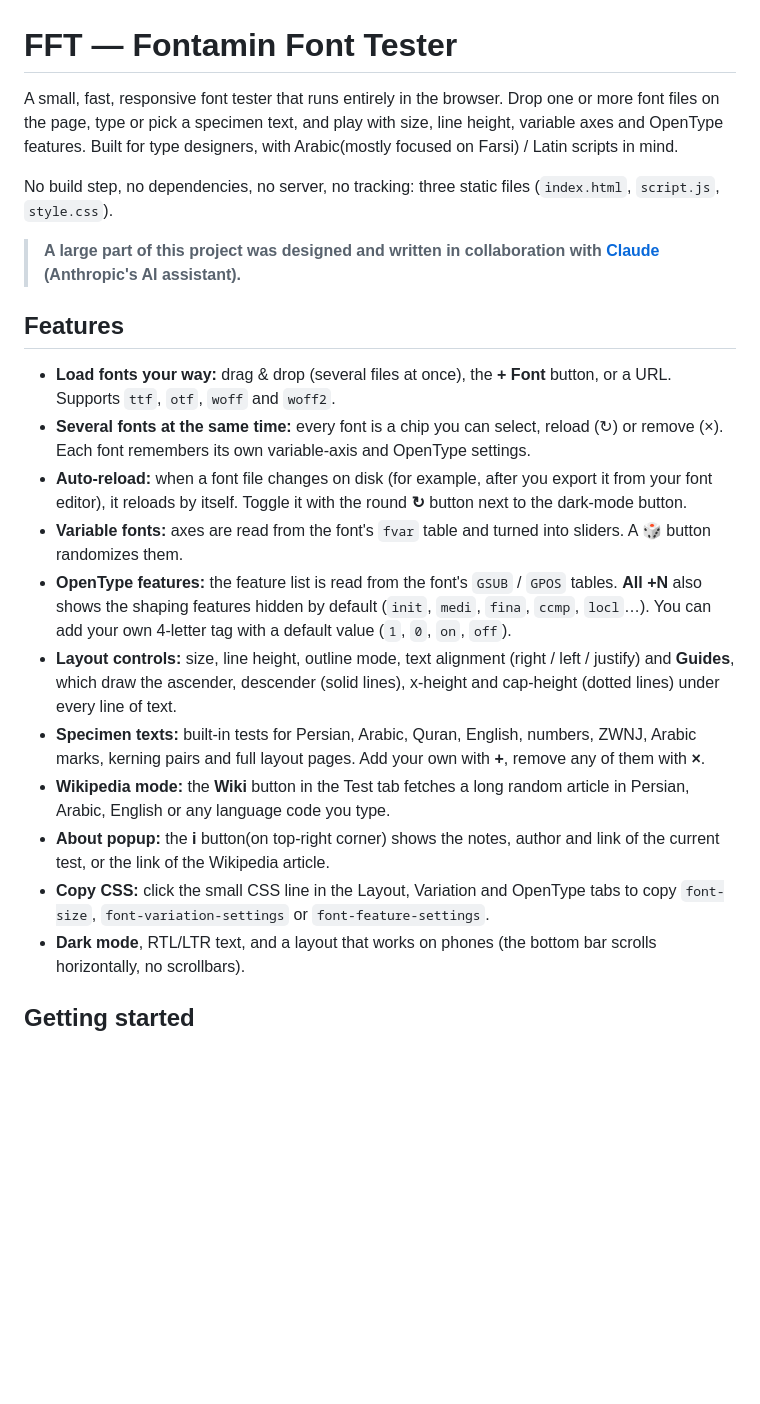
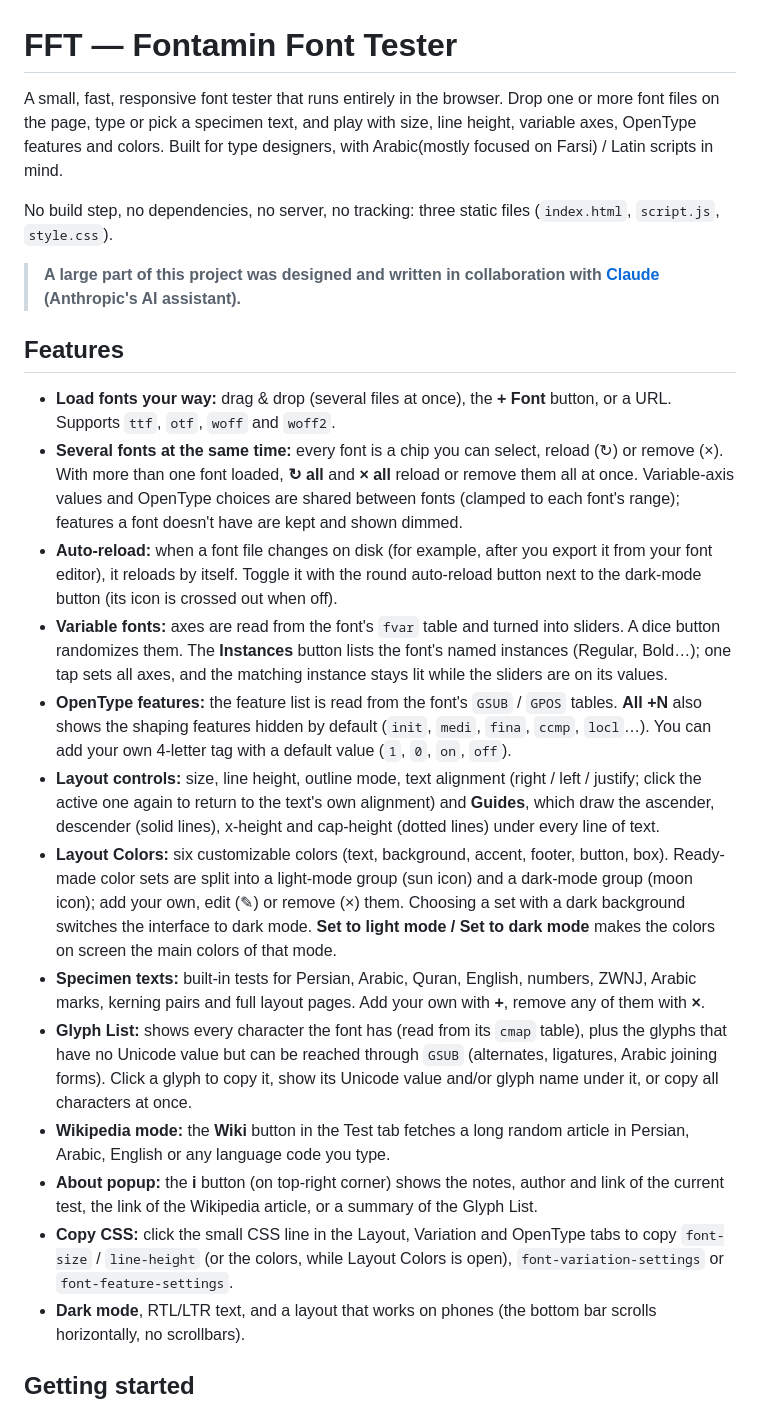
Before and after one commit to fontamin/FFT, a Markdown page: README.md, the part around one of its changes. Drawn GitHub-style; blank space fills up the shorter version.

```diff
--- a/README.md
+++ b/README.md
@@ -1,6 +1,6 @@
 # FFT — Fontamin Font Tester
 
-A small, fast, responsive font tester that runs entirely in the browser. Drop one or more font files on the page, type or pick a specimen text, and play with size, line height, variable axes and OpenType features. Built for type designers, with Arabic(mostly focused on Farsi) / Latin scripts in mind.
+A small, fast, responsive font tester that runs entirely in the browser. Drop one or more font files on the page, type or pick a specimen text, and play with size, line height, variable axes, OpenType features and colors. Built for type designers, with Arabic(mostly focused on Farsi) / Latin scripts in mind.
 
 No build step, no dependencies, no server, no tracking: three static files (`index.html`, `script.js`, `style.css`).
 
@@ -9,15 +9,17 @@ No build step, no dependencies, no server, no tracking: three static files (`ind
 ## Features
 
 - **Load fonts your way:** drag & drop (several files at once), the **+ Font** button, or a URL. Supports `ttf`, `otf`, `woff` and `woff2`.
-- **Several fonts at the same time:** every font is a chip you can select, reload (↻) or remove (×). Each font remembers its own variable-axis and OpenType settings.
-- **Auto-reload:** when a font file changes on disk (for example, after you export it from your font editor), it reloads by itself. Toggle it with the round **↻** button next to the dark-mode button.
-- **Variable fonts:** axes are read from the font's `fvar` table and turned into sliders. A 🎲 button randomizes them.
+- **Several fonts at the same time:** every font is a chip you can select, reload (↻) or remove (×). With more than one font loaded, **↻ all** and **× all** reload or remove them all at once. Variable-axis values and OpenType choices are shared between fonts (clamped to each font's range); features a font doesn't have are kept and shown dimmed.
+- **Auto-reload:** when a font file changes on disk (for example, after you export it from your font editor), it reloads by itself. Toggle it with the round auto-reload button next to the dark-mode button (its icon is crossed out when off).
+- **Variable fonts:** axes are read from the font's `fvar` table and turned into sliders. A dice button randomizes them. The **Instances** button lists the font's named instances (Regular, Bold…); one tap sets all axes, and the matching instance stays lit while the sliders are on its values.
 - **OpenType features:** the feature list is read from the font's `GSUB` / `GPOS` tables. **All +N** also shows the shaping features hidden by default (`init`, `medi`, `fina`, `ccmp`, `locl`…). You can add your own 4-letter tag with a default value (`1`, `0`, `on`, `off`).
-- **Layout controls:** size, line height, outline mode, text alignment (right / left / justify) and **Guides**, which draw the ascender, descender (solid lines), x-height and cap-height (dotted lines) under every line of text.
+- **Layout controls:** size, line height, outline mode, text alignment (right / left / justify; click the active one again to return to the text's own alignment) and **Guides**, which draw the ascender, descender (solid lines), x-height and cap-height (dotted lines) under every line of text.
+- **Layout Colors:** six customizable colors (text, background, accent, footer, button, box). Ready-made color sets are split into a light-mode group (sun icon) and a dark-mode group (moon icon); add your own, edit (✎) or remove (×) them. Choosing a set with a dark background switches the interface to dark mode. **Set to light mode / Set to dark mode** makes the colors on screen the main colors of that mode.
 - **Specimen texts:** built-in tests for Persian, Arabic, Quran, English, numbers, ZWNJ, Arabic marks, kerning pairs and full layout pages. Add your own with **+**, remove any of them with **×**.
+- **Glyph List:** shows every character the font has (read from its `cmap` table), plus the glyphs that have no Unicode value but can be reached through `GSUB` (alternates, ligatures, Arabic joining forms). Click a glyph to copy it, show its Unicode value and/or glyph name under it, or copy all characters at once.
 - **Wikipedia mode:** the **Wiki** button in the Test tab fetches a long random article in Persian, Arabic, English or any language code you type.
-- **About popup:** the **i** button(on top-right corner) shows the notes, author and link of the current test, or the link of the Wikipedia article.
-- **Copy CSS:** click the small CSS line in the Layout, Variation and OpenType tabs to copy `font-size`, `font-variation-settings` or `font-feature-settings`.
+- **About popup:** the **i** button (on top-right corner) shows the notes, author and link of the current test, the link of the Wikipedia article, or a summary of the Glyph List.
+- **Copy CSS:** click the small CSS line in the Layout, Variation and OpenType tabs to copy `font-size` / `line-height` (or the colors, while Layout Colors is open), `font-variation-settings` or `font-feature-settings`.
 - **Dark mode**, RTL/LTR text, and a layout that works on phones (the bottom bar scrolls horizontally, no scrollbars).
 
 ## Getting started
```
Also changed, not shown: other parts of README.md (+43 -13 lines).
